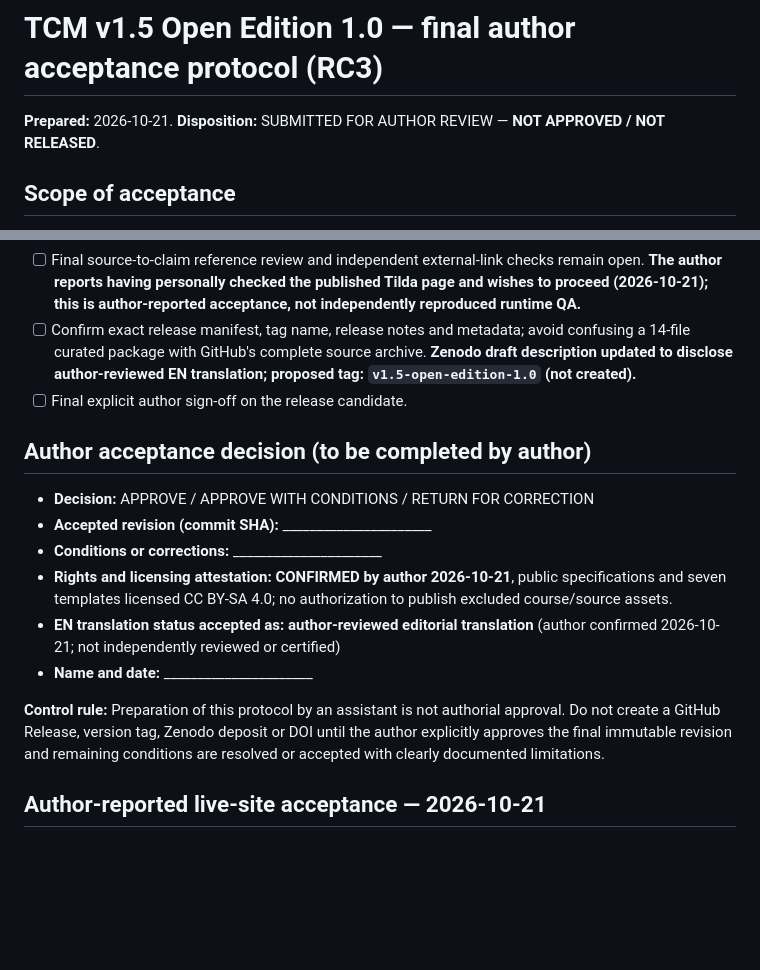
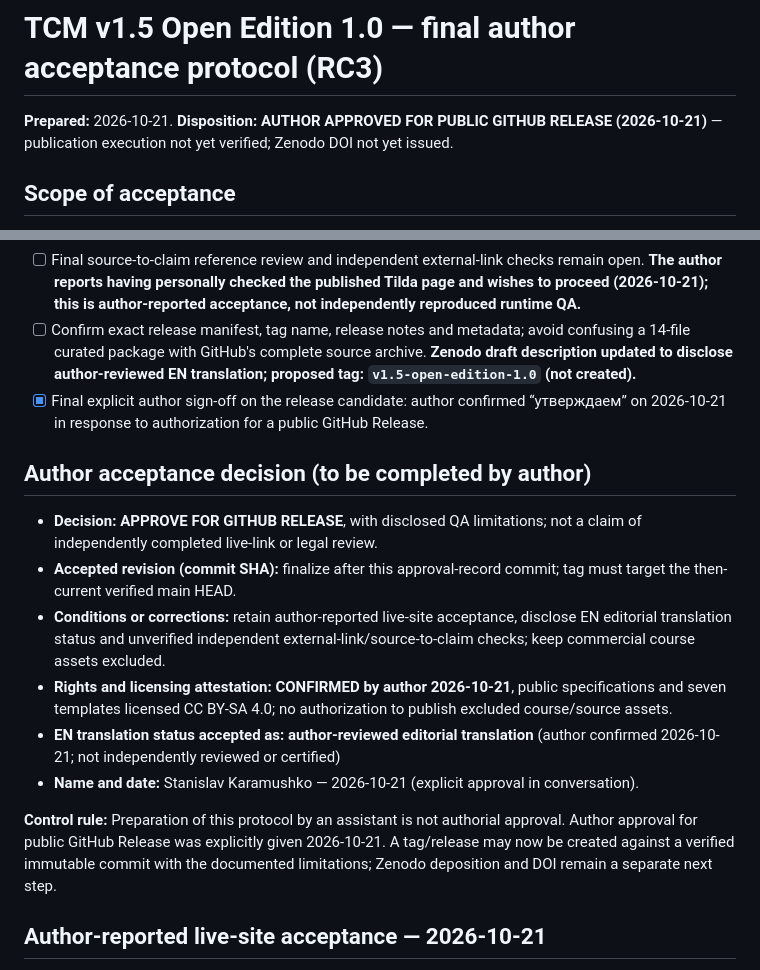
Before and after one commit to elkaram56-spec/trusted-context-method, a Markdown page: publication/RC3_FINAL_AUTHOR_ACCEPTANCE.md, 2 parts joined by grey strips. Rendered like a GitHub page; blank space fills up the shorter version.

Commit message:
release: record author approval of TCM v1.5 Open Edition 1.0

```diff
--- a/publication/RC3_FINAL_AUTHOR_ACCEPTANCE.md
+++ b/publication/RC3_FINAL_AUTHOR_ACCEPTANCE.md
@@ -1,6 +1,6 @@
 # TCM v1.5 Open Edition 1.0 — final author acceptance protocol (RC3)
 
-**Prepared:** 2026-10-21. **Disposition:** SUBMITTED FOR AUTHOR REVIEW — **NOT APPROVED / NOT RELEASED**.
+**Prepared:** 2026-10-21. **Disposition:** **AUTHOR APPROVED FOR PUBLIC GITHUB RELEASE (2026-10-21)** — publication execution not yet verified; Zenodo DOI not yet issued.
 
 ## Scope of acceptance
 - Canonical normative RU and editorial EN references (`docs/ru/method-reference.md`, `docs/en/method-reference.md`).
@@ -21,17 +21,17 @@
 - [x] Author accepted disclosure of English as an **author-reviewed editorial translation**, not independently reviewed or certified (2026-10-21).
 - [ ] Final source-to-claim reference review and independent external-link checks remain open. **The author reports having personally checked the published Tilda page and wishes to proceed (2026-10-21); this is author-reported acceptance, not independently reproduced runtime QA.**
 - [ ] Confirm exact release manifest, tag name, release notes and metadata; avoid confusing a 14-file curated package with GitHub's complete source archive. **Zenodo draft description updated to disclose author-reviewed EN translation; proposed tag: `v1.5-open-edition-1.0` (not created).**
-- [ ] Final explicit author sign-off on the release candidate.
+- [x] Final explicit author sign-off on the release candidate: author confirmed “утверждаем” on 2026-10-21 in response to authorization for a public GitHub Release.
 
 ## Author acceptance decision (to be completed by author)
-- **Decision:** APPROVE / APPROVE WITH CONDITIONS / RETURN FOR CORRECTION
-- **Accepted revision (commit SHA):** ______________________
-- **Conditions or corrections:** ______________________
+- **Decision:** **APPROVE FOR GITHUB RELEASE**, with disclosed QA limitations; not a claim of independently completed live-link or legal review.
+- **Accepted revision (commit SHA):** finalize after this approval-record commit; tag must target the then-current verified main HEAD.
+- **Conditions or corrections:** retain author-reported live-site acceptance, disclose EN editorial translation status and unverified independent external-link/source-to-claim checks; keep commercial course assets excluded.
 - **Rights and licensing attestation:** **CONFIRMED by author 2026-10-21**, public specifications and seven templates licensed CC BY-SA 4.0; no authorization to publish excluded course/source assets.
 - **EN translation status accepted as:** **author-reviewed editorial translation** (author confirmed 2026-10-21; not independently reviewed or certified)
-- **Name and date:** ______________________
+- **Name and date:** Stanislav Karamushko — 2026-10-21 (explicit approval in conversation).
 
-**Control rule:** Preparation of this protocol by an assistant is not authorial approval. Do not create a GitHub Release, version tag, Zenodo deposit or DOI until the author explicitly approves the final immutable revision and remaining conditions are resolved or accepted with clearly documented limitations.
+**Control rule:** Preparation of this protocol by an assistant is not authorial approval. Author approval for public GitHub Release was explicitly given 2026-10-21. A tag/release may now be created against a verified immutable commit with the documented limitations; Zenodo deposition and DOI remain a separate next step.
 
 ## Author-reported live-site acceptance — 2026-10-21
 The author confirmed the TCM page is published at https://www.im-center.ru/trusted-context-method and stated that they had checked it and authorized progression to the next release-preparation step. No claim is made that this assistant independently reproduced the live bilingual switch or all external-link checks. This statement does not itself constitute final release/tag/DOI approval.
```
